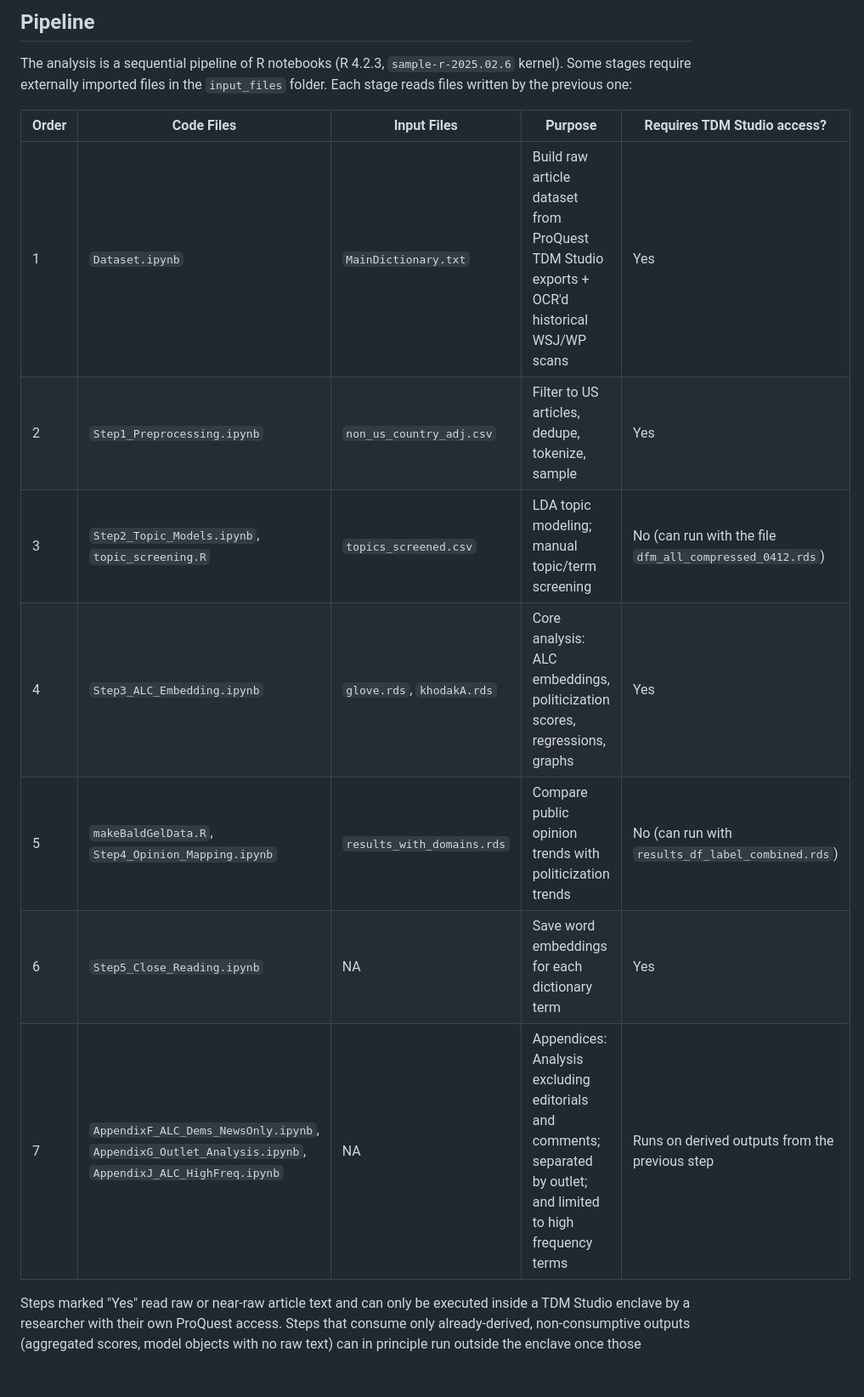
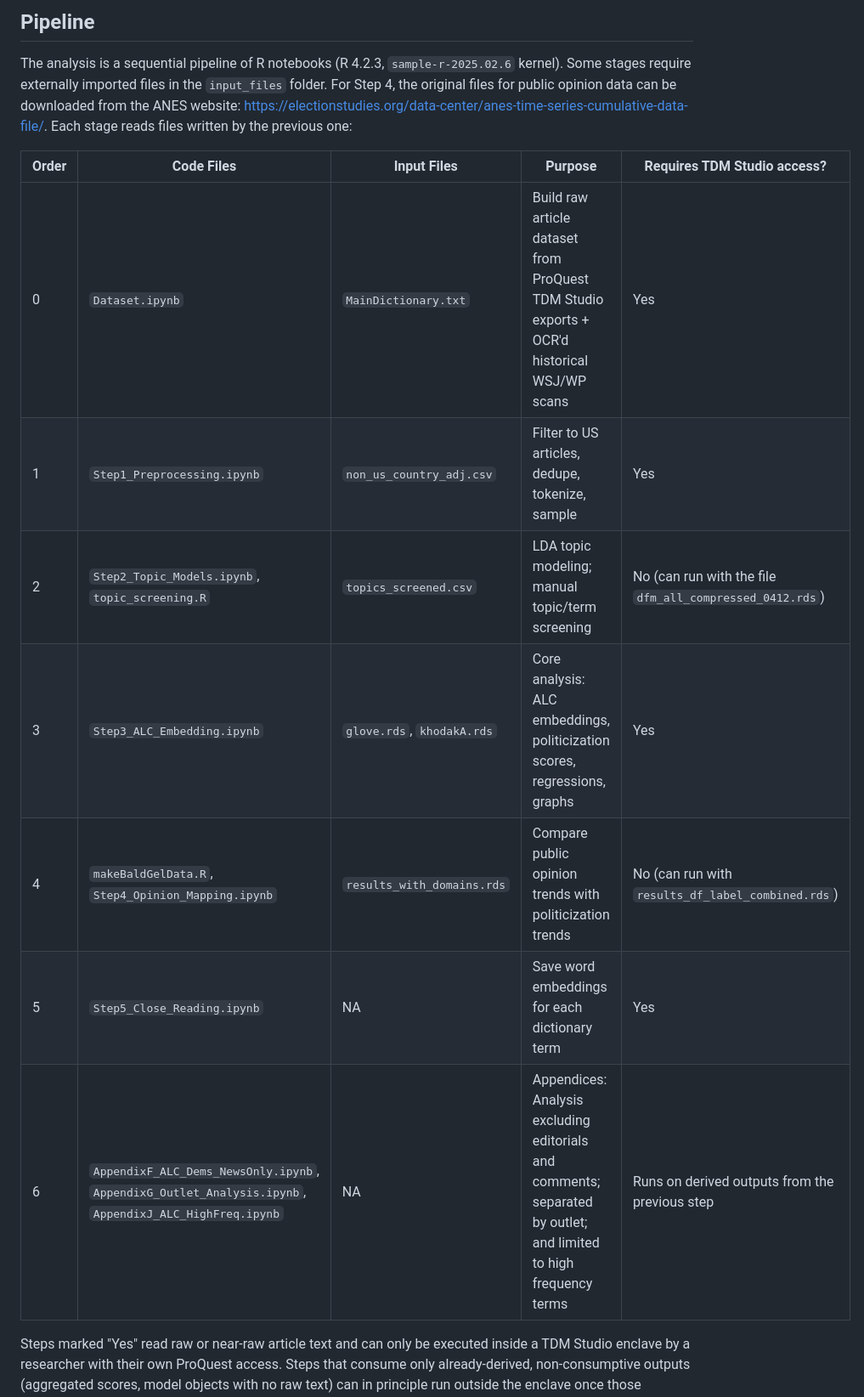
Before and after one commit to TerrenceChen/Politicization_paper, a Markdown page: README.md, the part around the change. Shown at 85% size. Rendered like a GitHub page; blank space fills up the shorter version.

```diff
--- a/README.md
+++ b/README.md
@@ -21,17 +21,18 @@ A researcher wishing to reproduce this study from raw data must:
 ## Pipeline
 
 The analysis is a sequential pipeline of R notebooks (R 4.2.3, `sample-r-2025.02.6` kernel). Some stages require externally imported files in the `input_files` folder.
+For Step 4, the original files for public opinion data can be downloaded from the ANES website: https://electionstudies.org/data-center/anes-time-series-cumulative-data-file/.
 Each stage reads files written by the previous one:
 
 | Order | Code Files | Input Files | Purpose | Requires TDM Studio access? |
 |---|---|---|---|---|
-| 1 | `Dataset.ipynb` | `MainDictionary.txt` | Build raw article dataset from ProQuest TDM Studio exports + OCR'd historical WSJ/WP scans | Yes |
-| 2 | `Step1_Preprocessing.ipynb` | `non_us_country_adj.csv` | Filter to US articles, dedupe, tokenize, sample | Yes |
-| 3 | `Step2_Topic_Models.ipynb`, `topic_screening.R` | `topics_screened.csv` | LDA topic modeling; manual topic/term screening | No (can run with the file `dfm_all_compressed_0412.rds`) |
-| 4 | `Step3_ALC_Embedding.ipynb` | `glove.rds`, `khodakA.rds` |Core analysis: ALC embeddings, politicization scores, regressions, graphs | Yes |
-| 5 | `makeBaldGelData.R`, `Step4_Opinion_Mapping.ipynb` | `results_with_domains.rds` | Compare public opinion trends with politicization trends | No (can run with `results_df_label_combined.rds`) |
-| 6 | `Step5_Close_Reading.ipynb` | NA | Save word embeddings for each dictionary term | Yes |
-| 7 | `AppendixF_ALC_Dems_NewsOnly.ipynb`, `AppendixG_Outlet_Analysis.ipynb`, `AppendixJ_ALC_HighFreq.ipynb` | NA | Appendices: Analysis excluding editorials and comments; separated by outlet; and limited to high frequency terms | Runs on derived outputs from the previous step |
+| 0 | `Dataset.ipynb` | `MainDictionary.txt` | Build raw article dataset from ProQuest TDM Studio exports + OCR'd historical WSJ/WP scans | Yes |
+| 1 | `Step1_Preprocessing.ipynb` | `non_us_country_adj.csv` | Filter to US articles, dedupe, tokenize, sample | Yes |
+| 2 | `Step2_Topic_Models.ipynb`, `topic_screening.R` | `topics_screened.csv` | LDA topic modeling; manual topic/term screening | No (can run with the file `dfm_all_compressed_0412.rds`) |
+| 3 | `Step3_ALC_Embedding.ipynb` | `glove.rds`, `khodakA.rds` |Core analysis: ALC embeddings, politicization scores, regressions, graphs | Yes |
+| 4 | `makeBaldGelData.R`, `Step4_Opinion_Mapping.ipynb` | `results_with_domains.rds` | Compare public opinion trends with politicization trends | No (can run with `results_df_label_combined.rds`) |
+| 5 | `Step5_Close_Reading.ipynb` | NA | Save word embeddings for each dictionary term | Yes |
+| 6 | `AppendixF_ALC_Dems_NewsOnly.ipynb`, `AppendixG_Outlet_Analysis.ipynb`, `AppendixJ_ALC_HighFreq.ipynb` | NA | Appendices: Analysis excluding editorials and comments; separated by outlet; and limited to high frequency terms | Runs on derived outputs from the previous step |
 
 Steps marked "Yes" read raw or near-raw article text and can only be executed inside a TDM Studio enclave by a researcher with their own ProQuest access.
 Steps that consume only already-derived, non-consumptive outputs (aggregated scores, model objects with no raw text) can in principle run outside the enclave once those intermediate files are supplied.
```
